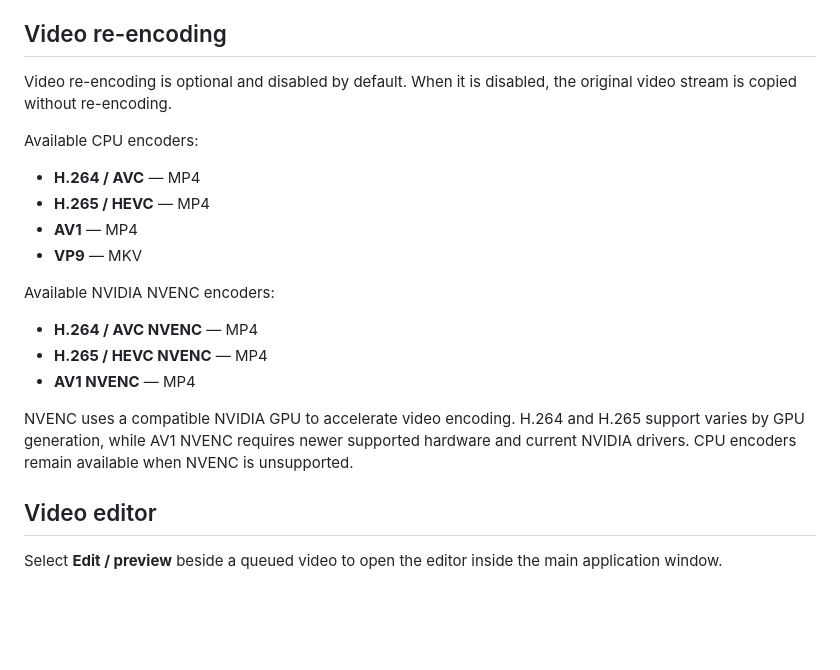
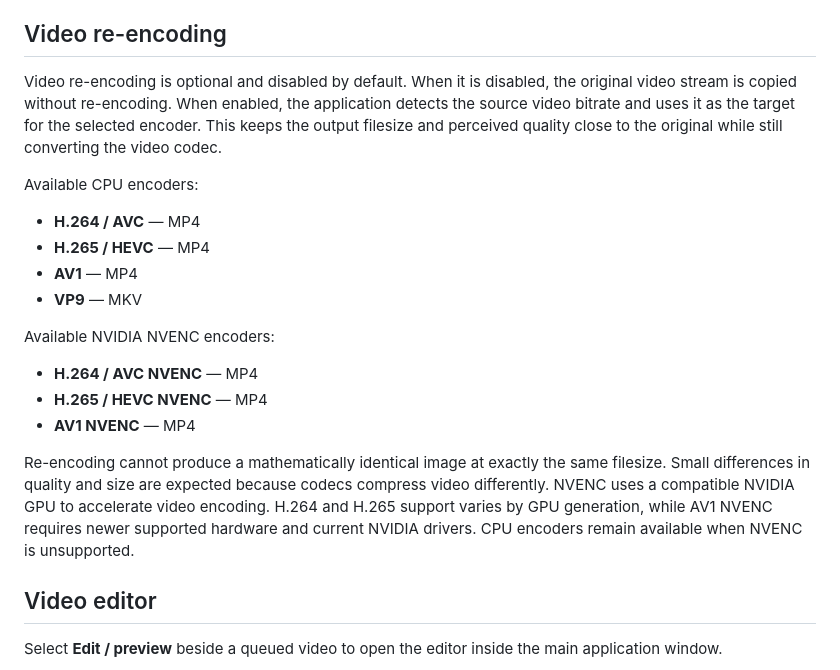
Before and after one commit to AzurieWolf/HDZero-Audio-Cleaner, a Markdown page: README.md, the part around the change. GitHub-like rendering; blank space fills up the shorter version.

```diff
--- a/README.md
+++ b/README.md
@@ -30,7 +30,7 @@ When channel handling and video re-encoding are both enabled, the application pr
 
 ## Video re-encoding
 
-Video re-encoding is optional and disabled by default. When it is disabled, the original video stream is copied without re-encoding.
+Video re-encoding is optional and disabled by default. When it is disabled, the original video stream is copied without re-encoding. When enabled, the application detects the source video bitrate and uses it as the target for the selected encoder. This keeps the output filesize and perceived quality close to the original while still converting the video codec.
 
 Available CPU encoders:
 
@@ -45,7 +45,7 @@ Available NVIDIA NVENC encoders:
 - **H.265 / HEVC NVENC** — MP4
 - **AV1 NVENC** — MP4
 
-NVENC uses a compatible NVIDIA GPU to accelerate video encoding. H.264 and H.265 support varies by GPU generation, while AV1 NVENC requires newer supported hardware and current NVIDIA drivers. CPU encoders remain available when NVENC is unsupported.
+Re-encoding cannot produce a mathematically identical image at exactly the same filesize. Small differences in quality and size are expected because codecs compress video differently. NVENC uses a compatible NVIDIA GPU to accelerate video encoding. H.264 and H.265 support varies by GPU generation, while AV1 NVENC requires newer supported hardware and current NVIDIA drivers. CPU encoders remain available when NVENC is unsupported.
 
 ## Video editor
 
```
